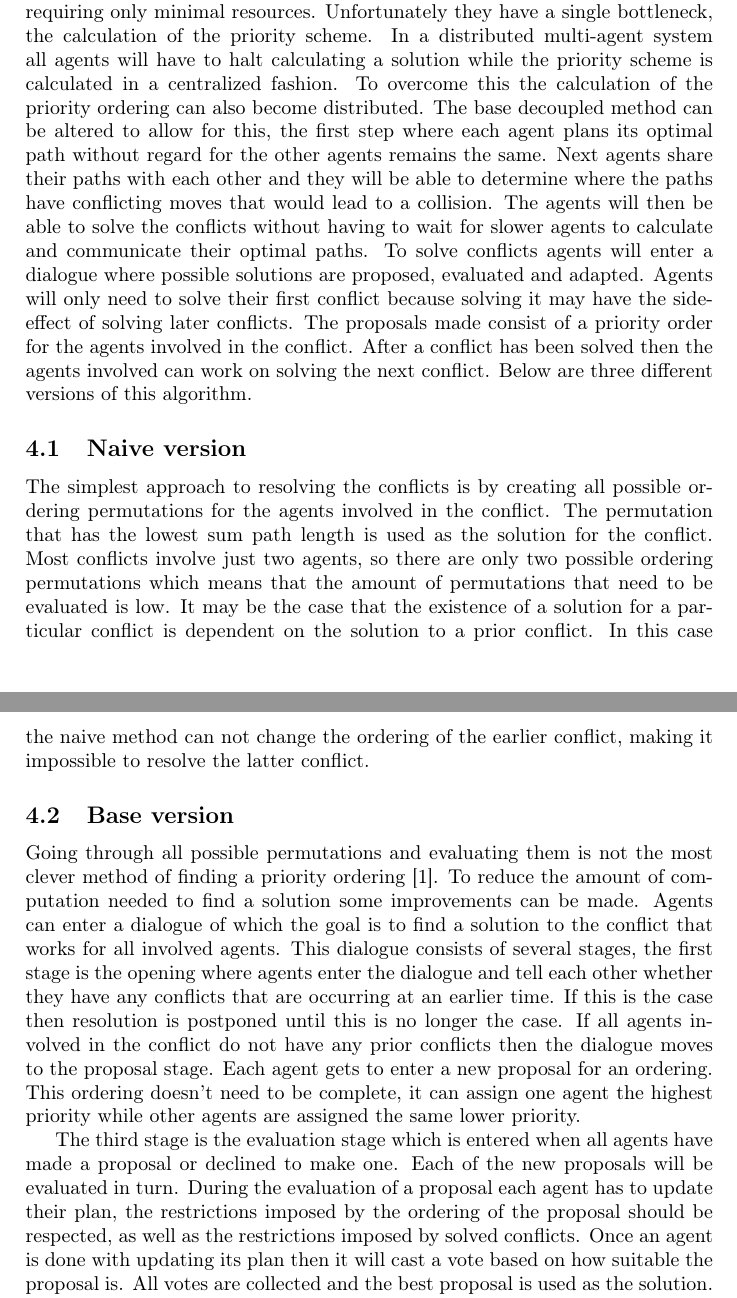
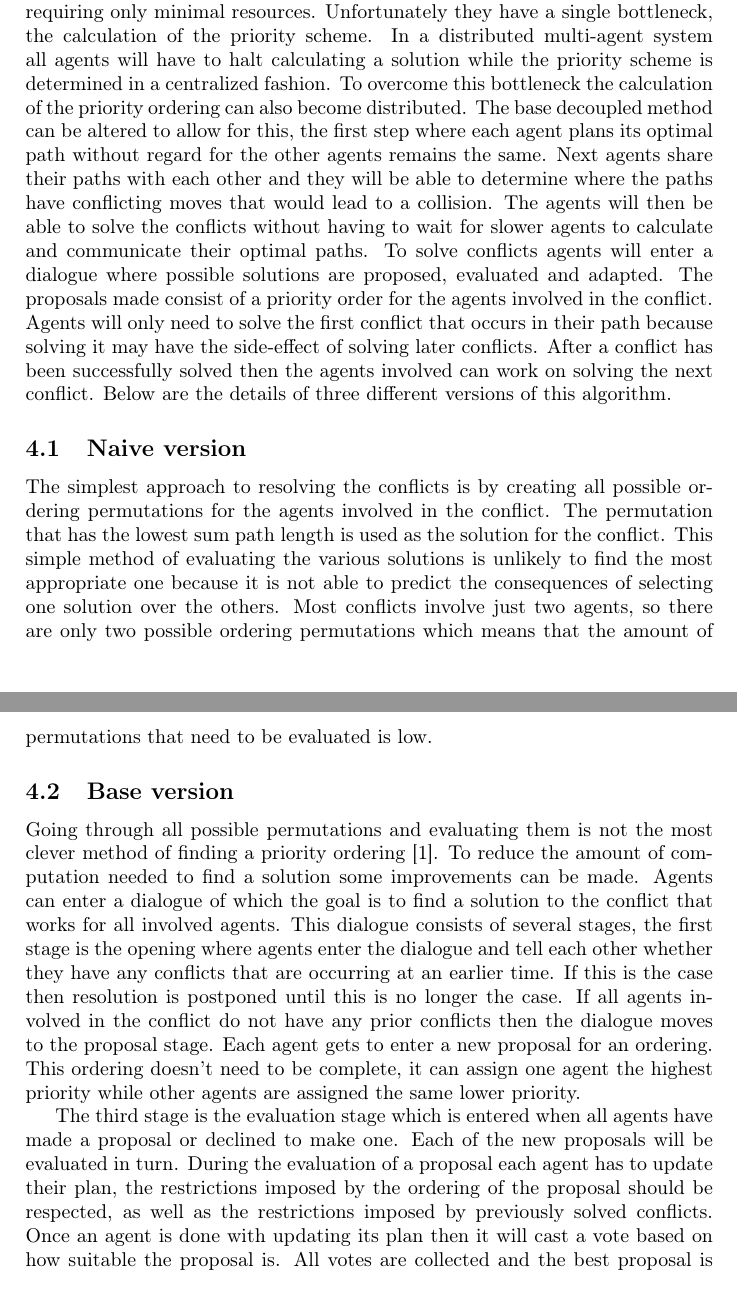
Before and after one commit to XeryusTC/masterproject, a LaTeX paper (reports/final/main.tex, which reads reports/final/tex/method.tex): two parts of pages 11 and 12 of 14 before the commit and two parts of pages 11 and 12 of 15 after it, joined at a grey line, cut so that both start at the same text. Compiled offline with pdfLaTeX.

Commit message:
Update of report

```diff
--- a/reports/final/main.tex
+++ b/reports/final/main.tex
@@ -12,6 +12,8 @@
 \graphicspath{{images/}}
 
 \DeclareMathOperator\pos{pos}
+
+\newcommand{\agentsupb}{40 }
 
 \author{Xeryus Stokkel}
 \title{Argumentation for Cooperative Pathfinding}
--- a/reports/final/tex/method.tex
+++ b/reports/final/tex/method.tex
@@ -3,7 +3,8 @@ Decoupled algorithms are able to solve cooperative pathfinding problems while
 requiring only minimal resources. Unfortunately they have a single bottleneck,
 the calculation of the priority scheme. In a distributed multi-agent system all
 agents will have to halt calculating a solution while the priority scheme is
-calculated in a centralized fashion. To overcome this the calculation of the
+determined in a centralized fashion. To overcome this bottleneck the
+calculation of the
 priority ordering can also become distributed. The base decoupled method can be
 altered to allow for this, the first step where each agent plans its optimal
 path without regard for the other agents remains the same. Next agents share
@@ -12,22 +13,23 @@ have conflicting moves that would lead to a collision. The agents will then be
 able to solve the conflicts without having to wait for slower agents to
 calculate and communicate their optimal paths. To solve conflicts agents will
 enter a dialogue where possible solutions are proposed, evaluated and adapted.
-Agents will only need to solve their first conflict because solving it may have
-the side-effect of solving later conflicts. The proposals made consist of a
-priority order for the agents involved in the conflict. After a conflict has
-been solved then the agents involved can work on solving the next conflict.
-Below are three different versions of this algorithm.
+The proposals made consist of a priority order for the agents involved in the
+conflict. Agents will only need to solve the first conflict that occurs in
+their path because solving it may have the side-effect of solving later
+conflicts. After a conflict has been successfully solved then the agents
+involved can work on solving the next conflict.
+Below are the details of three different versions of this algorithm.
 
 \subsection{Naive version}
 The simplest approach to resolving the conflicts is by creating all possible
 ordering permutations for the agents involved in the conflict. The permutation
 that has the lowest sum path length is used as the solution for the conflict.
+This simple method of evaluating the various solutions is unlikely to find the
+most appropriate one because it is not able to predict the consequences of
+selecting one solution over the others.
 Most conflicts involve just two agents, so there are only two possible ordering
 permutations which means that the amount of permutations that need to be
-evaluated is low. It may be the case that the existence of a solution for a
-particular conflict is dependent on the solution to a prior conflict. In this
-case the naive method can not change the ordering of the earlier conflict,
-making it impossible to resolve the latter conflict.
+evaluated is low.
 
 \subsection{Base version}
 Going through all possible permutations and evaluating them is not the most
@@ -48,7 +50,8 @@ The third stage is the evaluation stage which is entered when all agents have
 made a proposal or declined to make one. Each of the new proposals will be
 evaluated in turn. During the evaluation of a proposal each agent has to update
 their plan, the restrictions imposed by the ordering of the proposal should be
-respected, as well as the restrictions imposed by solved conflicts. Once an
+respected, as well as the restrictions imposed by previously solved conflicts.
+Once an
 agent is done with updating its plan then it will cast a vote based on how
 suitable the proposal is. All votes are collected and the best proposal is
 used as the solution. It is also possible that an agent was blocked from
```
Also changed, not shown: reports/final/tex/results.tex (+38 -1 lines), reports/final/tex/method.tex (31 more changed lines).
